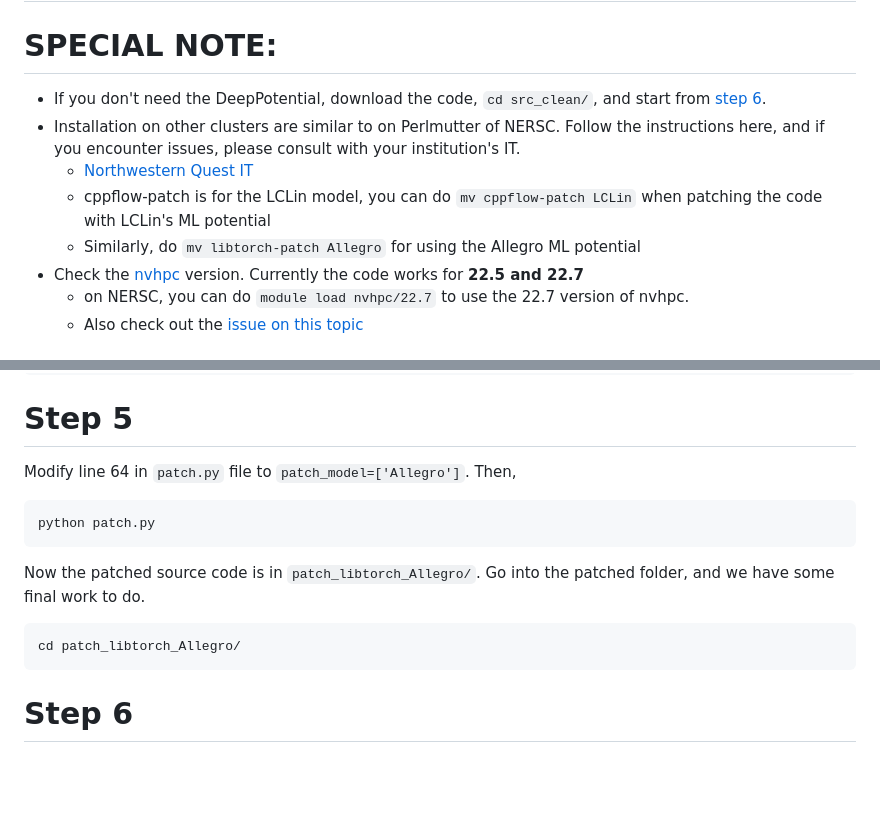
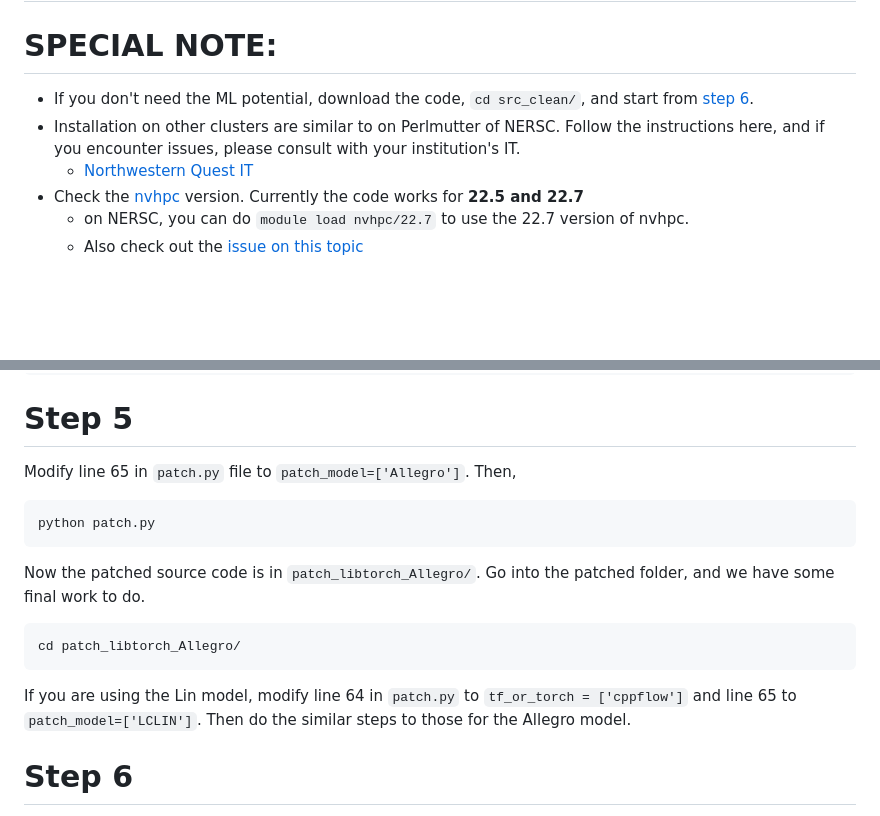
Before and after one commit to snurr-group/gRASPA, a Markdown page: Cluster-Setup/NERSC/readme.md, 2 parts joined by grey strips. Drawn GitHub-style; blank space fills up the shorter version.

Commit message:
Update readme.md
Update instructions for installation of Lin and Allegro gRASPA version.

````diff
--- a/Cluster-Setup/NERSC/readme.md
+++ b/Cluster-Setup/NERSC/readme.md
@@ -1,11 +1,9 @@
 ## Installation instructions on [NERSC](https://www.nersc.gov/)
 ## Follow this instruction to install gRASPA-DP on the NERSC Perlmutter cluster.
 # SPECIAL NOTE:
-  * If you don't need the DeepPotential, download the code, `cd src_clean/`, and start from [step 6](#Step-6).
+  * If you don't need the ML potential, download the code, `cd src_clean/`, and start from [step 6](#Step-6).
   * Installation on other clusters are similar to on Perlmutter of NERSC. Follow the instructions here, and if you encounter issues, please consult with your institution's IT.
     * [Northwestern Quest IT](https://www.it.northwestern.edu/departments/it-services-support/research/computing/quest/)
-    * cppflow-patch is for the LCLin model, you can do ```mv cppflow-patch LCLin``` when patching the code with LCLin's ML potential
-    * Similarly, do ```mv libtorch-patch Allegro``` for using the Allegro ML potential
   * Check the [nvhpc](https://developer.nvidia.com/hpc-sdk) version. Currently the code works for **22.5 and 22.7**
     * on NERSC, you can do ```module load nvhpc/22.7``` to use the 22.7 version of nvhpc.
     * Also check out the [issue on this topic](https://github.com/snurr-group/gRASPA/issues/9)
@@ -42,7 +40,7 @@ wget https://download.pytorch.org/libtorch/cu117/libtorch-cxx11-abi-shared-with-
 unzip libtorch-cxx11-abi-shared-with-deps-2.0.1+cu117.zip
 ```
 # Step 5
-Modify line 64 in `patch.py` file to `patch_model=['Allegro']`. Then,
+Modify line 65 in `patch.py` file to `patch_model=['Allegro']`. Then,
 ```shellscript
 python patch.py
 ```
@@ -50,6 +48,7 @@ Now the patched source code is in `patch_libtorch_Allegro/`. Go into the patched
 ```shellscript
 cd patch_libtorch_Allegro/
 ```
+If you are using the Lin model, modify line 64 in `patch.py` to `tf_or_torch = ['cppflow']` and line 65 to `patch_model=['LCLIN']`. Then do the similar steps to those for the Allegro model.
 # Step 6
 Finally, we need to modify the source code due to NERSC configuration:
 ```shellscript
````
Also changed, not shown: other parts of Cluster-Setup/NERSC/readme.md (+1 -1 lines).
